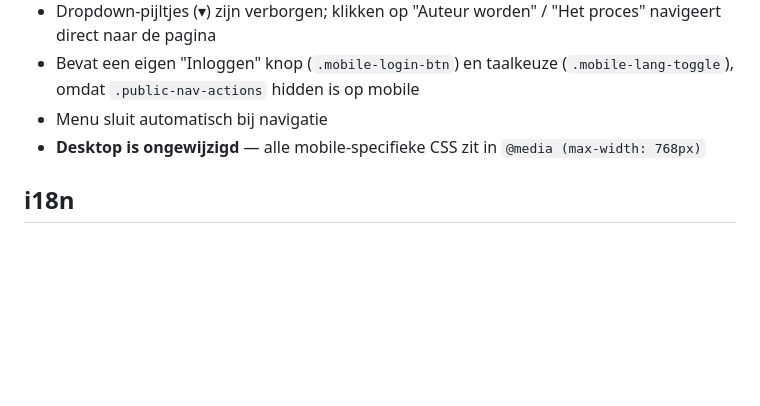
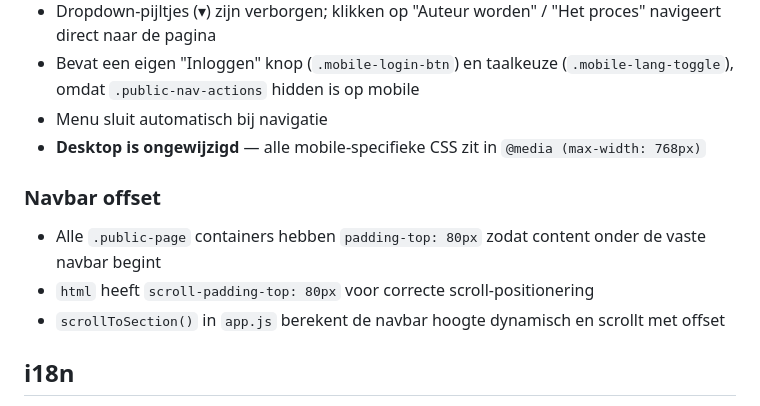
Before and after one commit to SingaporeCity/Royaltyportaal, a Markdown page: CLAUDE.md, the part around the change. GitHub-like rendering; blank space fills up the shorter version.

Commit message:
Document navbar offset and scroll behavior in CLAUDE.md
Co-Authored-By: Claude Opus 4.6 <noreply@anthropic.com>

```diff
--- a/CLAUDE.md
+++ b/CLAUDE.md
@@ -56,6 +56,11 @@ De publieke site gebruikt een multi-page router via `navigateTo(pageName)`:
 - Menu sluit automatisch bij navigatie
 - **Desktop is ongewijzigd** — alle mobile-specifieke CSS zit in `@media (max-width: 768px)`
 
+### Navbar offset
+- Alle `.public-page` containers hebben `padding-top: 80px` zodat content onder de vaste navbar begint
+- `html` heeft `scroll-padding-top: 80px` voor correcte scroll-positionering
+- `scrollToSection()` in `app.js` berekent de navbar hoogte dynamisch en scrollt met offset
+
 ## i18n
 Tweetalig (NL/EN) via `TRANSLATIONS` object in `app.js`. Alle vertaalbare elementen gebruiken `data-i18n` attributen. Taalswitch in de nav.
 
```
